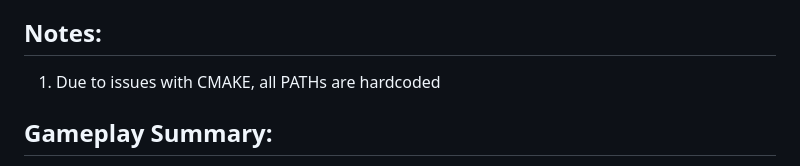
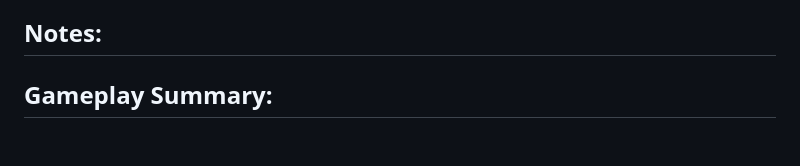
Before and after one commit to Chris-Pesic/SET09121-Coursework, a Markdown page: README.md, the part around the change. Drawn GitHub-style; blank space fills up the shorter version.

```diff
--- a/README.md
+++ b/README.md
@@ -17,7 +17,7 @@ Code Documentation: [Here](Code_Documentation.md)
 
 ## Notes:
 
-1. Due to issues with CMAKE, all PATHs are hardcoded
+
 
 ## Gameplay Summary:
 
```
